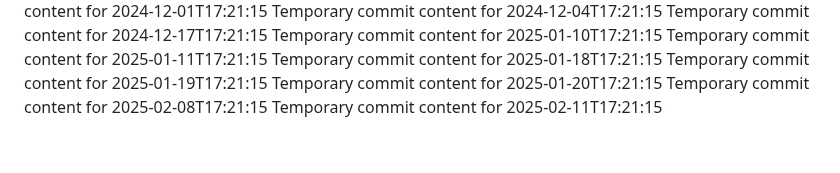
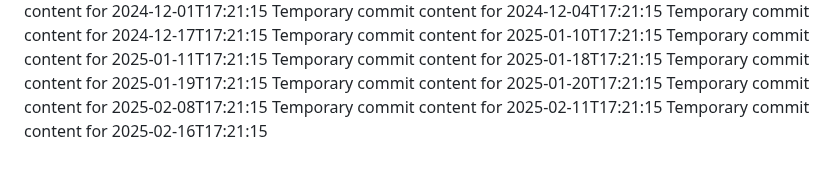
Before and after one commit to vinas1221/repo-742-p, a Markdown page: report.md, the part around the change. Rendered like a GitHub page.

```diff
--- a/report.md
+++ b/report.md
@@ -96,3 +96,4 @@ Temporary commit content for 2025-01-19T17:21:15
 Temporary commit content for 2025-01-20T17:21:15
 Temporary commit content for 2025-02-08T17:21:15
 Temporary commit content for 2025-02-11T17:21:15
+Temporary commit content for 2025-02-16T17:21:15
```
